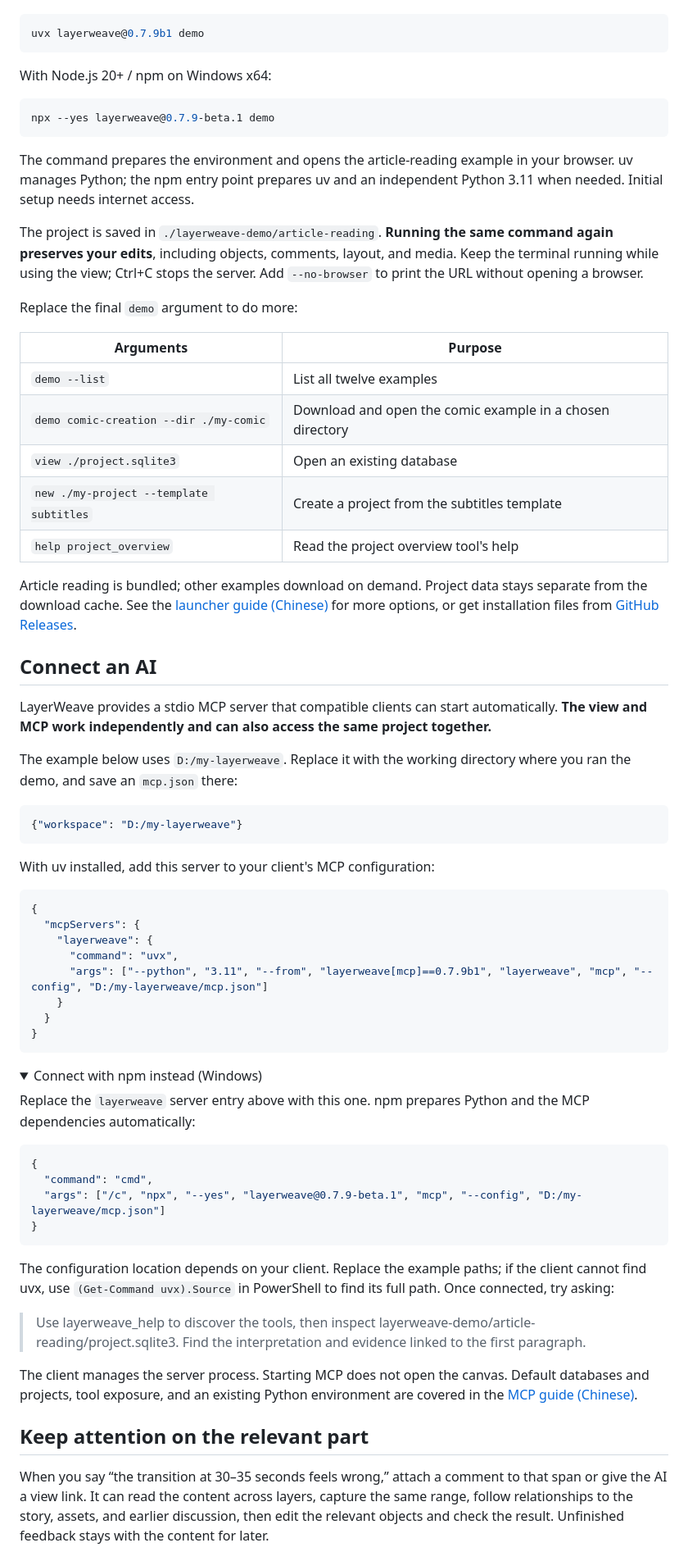
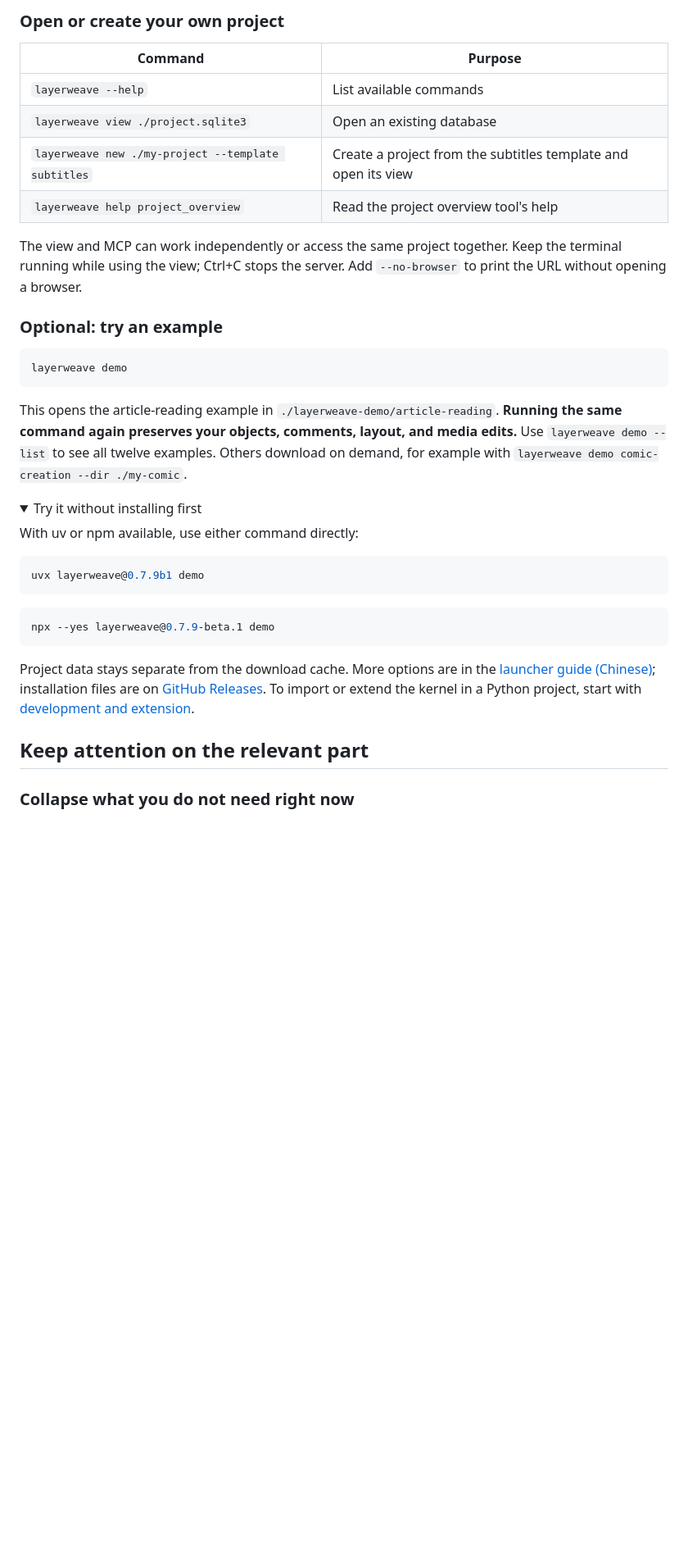
Before and after one commit to aceddad/LayerWeave, a Markdown page: README.en.md, the part around one of its changes. Shown at 82% size. Drawn GitHub-style; folded sections open; blank space fills up the shorter version.

````diff
--- a/README.en.md
+++ b/README.en.md
@@ -20,74 +78,40 @@ With [uv](https://docs.astral.sh/uv/getting-started/installation/):
+### Open or create your own project
+
+| Command | Purpose |
+|---|---|
+| `layerweave --help` | List available commands |
+| `layerweave view ./project.sqlite3` | Open an existing database |
+| `layerweave new ./my-project --template subtitles` | Create a project from the subtitles template and open its view |
+| `layerweave help project_overview` | Read the project overview tool's help |
+
+The view and MCP can work independently or access the same project together. Keep the terminal running while using the view; Ctrl+C stops the server. Add `--no-browser` to print the URL without opening a browser.
+
+### Optional: try an example
+
+```powershell
+layerweave demo
+```
+
+This opens the article-reading example in `./layerweave-demo/article-reading`. **Running the same command again preserves your objects, comments, layout, and media edits.** Use `layerweave demo --list` to see all twelve examples. Others download on demand, for example with `layerweave demo comic-creation --dir ./my-comic`.
+
+<details>
+<summary>Try it without installing first</summary>
+
+With uv or npm available, use either command directly:
 
 ```powershell
 uvx layerweave@0.7.9b1 demo
 ```
 
-With Node.js 20+ / npm on Windows x64:
-
 ```powershell
 npx --yes layerweave@0.7.9-beta.1 demo
 ```
 
-The command prepares the environment and opens the article-reading example in your browser. uv manages Python; the npm entry point prepares uv and an independent Python 3.11 when needed. Initial setup needs internet access.
-
-The project is saved in `./layerweave-demo/article-reading`. **Running the same command again preserves your edits**, including objects, comments, layout, and media. Keep the terminal running while using the view; Ctrl+C stops the server. Add `--no-browser` to print the URL without opening a browser.
-
-Replace the final `demo` argument to do more:
-
-| Arguments | Purpose |
-|---|---|
-| `demo --list` | List all twelve examples |
-| `demo comic-creation --dir ./my-comic` | Download and open the comic example in a chosen directory |
-| `view ./project.sqlite3` | Open an existing database |
-| `new ./my-project --template subtitles` | Create a project from the subtitles template |
-| `help project_overview` | Read the project overview tool's help |
-
-Article reading is bundled; other examples download on demand. Project data stays separate from the download cache. See the [launcher guide (Chinese)](src/layerweave/tool/builtin/shared/launcher/README.md) for more options, or get installation files from [GitHub Releases](https://github.com/aceddad/LayerWeave/releases/tag/v0.7.9b1).
-
-## Connect an AI
-
-LayerWeave provides a stdio MCP server that compatible clients can start automatically. **The view and MCP work independently and can also access the same project together.**
-
-The example below uses `D:/my-layerweave`. Replace it with the working directory where you ran the demo, and save an `mcp.json` there:
-
-```json
-{"workspace": "D:/my-layerweave"}
-```
-
-With uv installed, add this server to your client's MCP configuration:
-
-```json
-{
-  "mcpServers": {
-    "layerweave": {
-      "command": "uvx",
-      "args": ["--python", "3.11", "--from", "layerweave[mcp]==0.7.9b1", "layerweave", "mcp", "--config", "D:/my-layerweave/mcp.json"]
-    }
-  }
-}
-```
-
-<details>
-<summary>Connect with npm instead (Windows)</summary>
-
-Replace the `layerweave` server entry above with this one. npm prepares Python and the MCP dependencies automatically:
-
-```json
-{
-  "command": "cmd",
-  "args": ["/c", "npx", "--yes", "layerweave@0.7.9-beta.1", "mcp", "--config", "D:/my-layerweave/mcp.json"]
-}
-```
-
 </details>
 
-The configuration location depends on your client. Replace the example paths; if the client cannot find uvx, use `(Get-Command uvx).Source` in PowerShell to find its full path. Once connected, try asking:
-
-> Use layerweave_help to discover the tools, then inspect layerweave-demo/article-reading/project.sqlite3. Find the interpretation and evidence linked to the first paragraph.
-
-The client manages the server process. Starting MCP does not open the canvas. Default databases and projects, tool exposure, and an existing Python environment are covered in the [MCP guide (Chinese)](src/layerweave/tool/builtin/shared/mcp/README.md).
+Project data stays separate from the download cache. More options are in the [launcher guide (Chinese)](src/layerweave/tool/builtin/shared/launcher/README.md); installation files are on [GitHub Releases](https://github.com/aceddad/LayerWeave/releases/tag/v0.7.9b1). To import or extend the kernel in a Python project, start with [development and extension](#compose-the-parts-build-your-own-tools).
 
 ## Keep attention on the relevant part
 
-When you say “the transition at 30–35 seconds feels wrong,” attach a comment to that span or give the AI a view link. It can read the content across layers, capture the same range, follow relationships to the story, assets, and earlier discussion, then edit the relevant objects and check the result. Unfinished feedback stays with the content for later.
+### Collapse what you do not need right now
 
````
Also changed, not shown: other parts of README.en.md (+80 -10 lines), README.md (+106 -70 lines), docs/images/ai-focus-177.png (added), docs/images/handdraw-folded.png (added).
